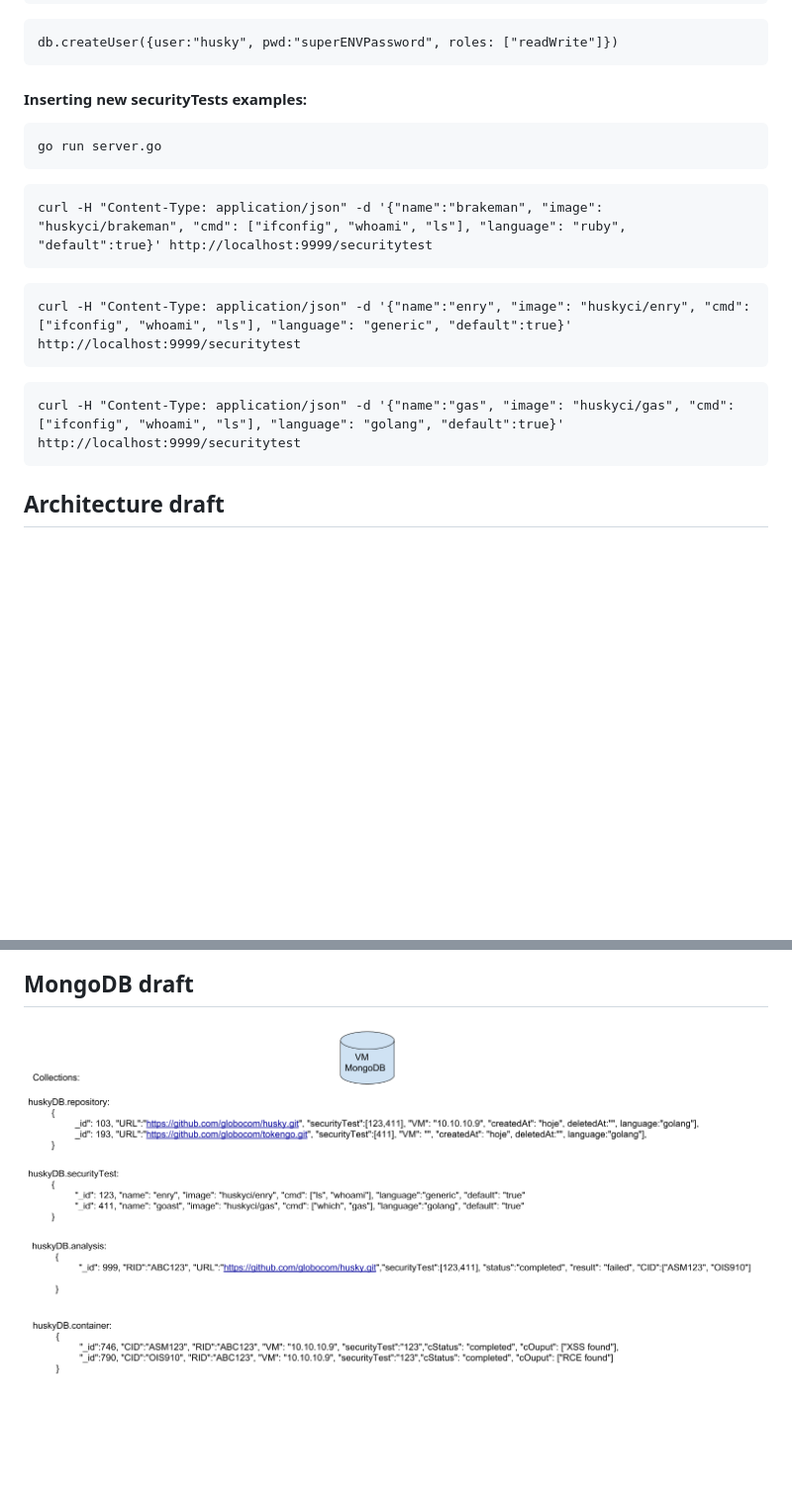
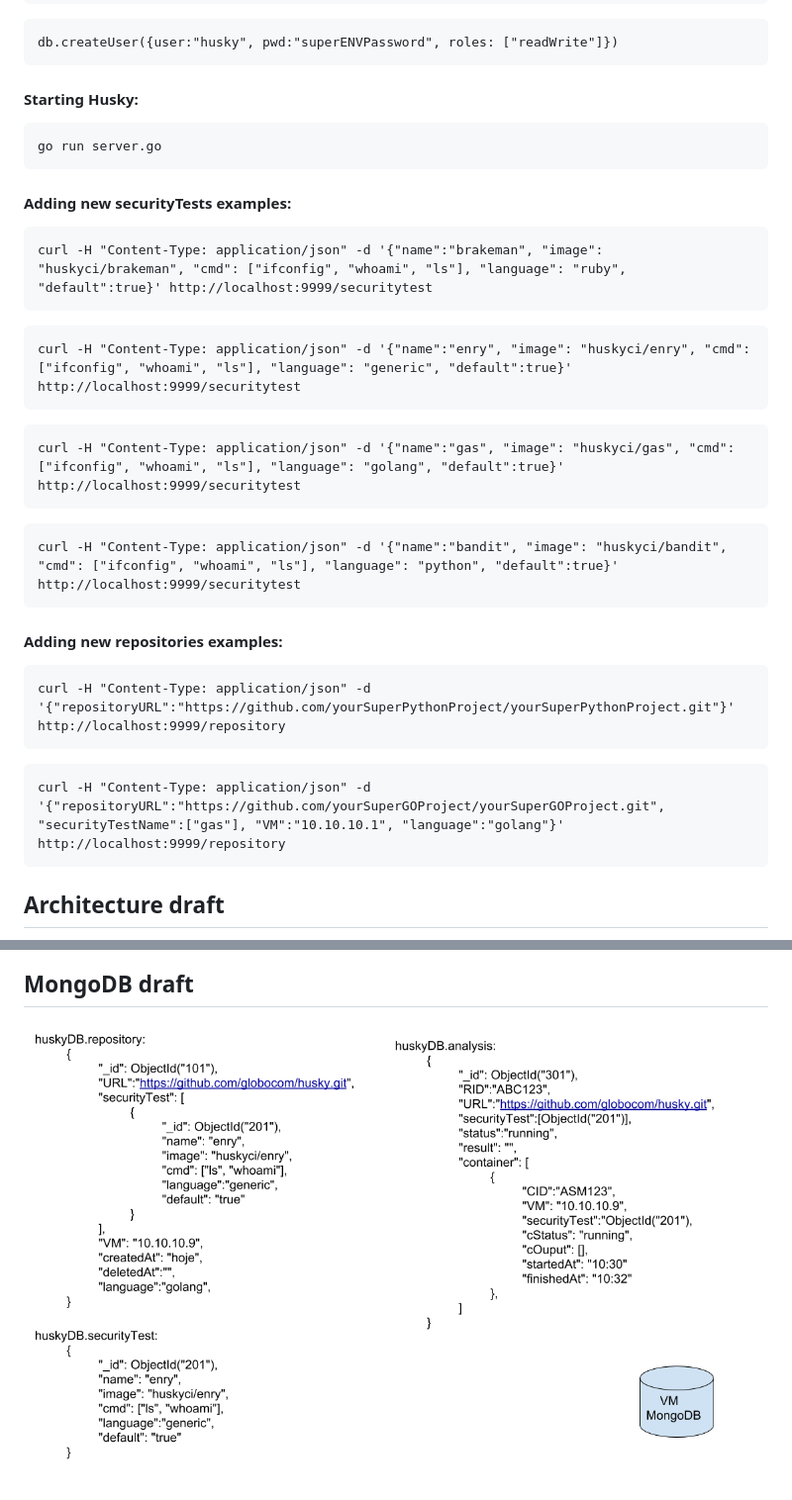
Before and after one commit to globocom/huskyCI, a Markdown page: README.md, 2 parts joined by grey strips. Shown: that part at 99% size. Rendered like a GitHub page; pictures changed too: images/mongoBD-draft.png; blank space fills up the shorter version.

Commit message:
Updating README and MongoDB image.

````diff
--- a/README.md
+++ b/README.md
@@ -66,11 +72,13 @@ use huskyDB
 db.createUser({user:"husky", pwd:"superENVPassword", roles: ["readWrite"]})
 ```
 
-#### Inserting new securityTests examples:
+#### Starting Husky:
 
 ```
 go run server.go
 ```
+
+#### Adding new securityTests examples:
 
 ```
 curl -H "Content-Type: application/json" -d '{"name":"brakeman", "image": "huskyci/brakeman", "cmd": ["ifconfig", "whoami", "ls"], "language": "ruby", "default":true}' http://localhost:9999/securitytest
@@ -84,6 +92,20 @@ curl -H "Content-Type: application/json" -d '{"name":"enry", "image": "huskyci/e
 curl -H "Content-Type: application/json" -d '{"name":"gas", "image": "huskyci/gas", "cmd": ["ifconfig", "whoami", "ls"], "language": "golang", "default":true}' http://localhost:9999/securitytest
 ```
 
+```
+curl -H "Content-Type: application/json" -d '{"name":"bandit", "image": "huskyci/bandit", "cmd": ["ifconfig", "whoami", "ls"], "language": "python", "default":true}' http://localhost:9999/securitytest
+```
+
+#### Adding new repositories examples:
+
+```
+curl -H "Content-Type: application/json" -d '{"repositoryURL":"https://github.com/yourSuperPythonProject/yourSuperPythonProject.git"}' http://localhost:9999/repository
+```
+
+```
+curl -H "Content-Type: application/json" -d '{"repositoryURL":"https://github.com/yourSuperGOProject/yourSuperGOProject.git", "securityTestName":["gas"], "VM":"10.10.10.1", "language":"golang"}' http://localhost:9999/repository
+```
+
 ## Architecture draft
 
 ![architecture](images/architecture-draft.png)
````
Also changed, not shown: other parts of README.md (+8 -2 lines).
